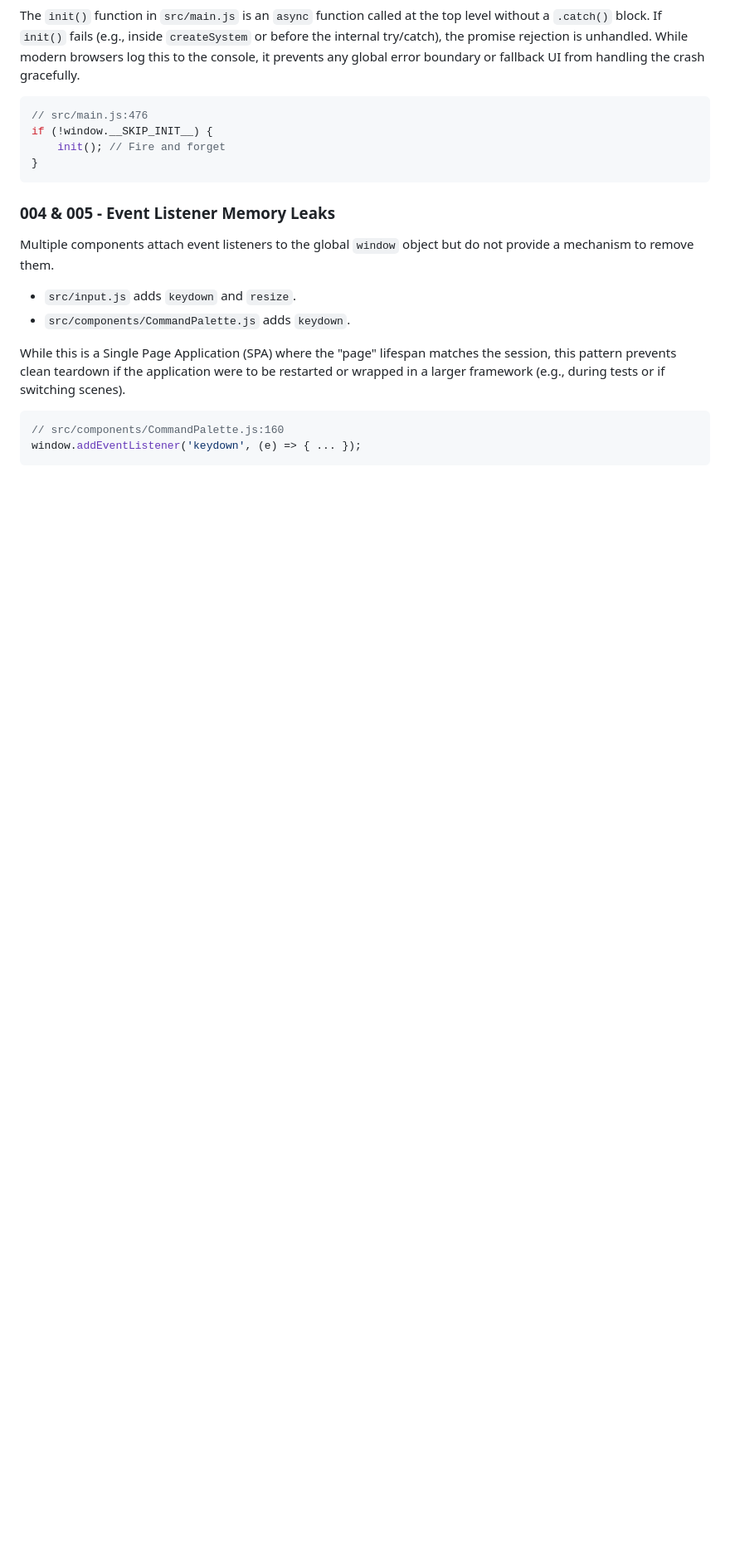
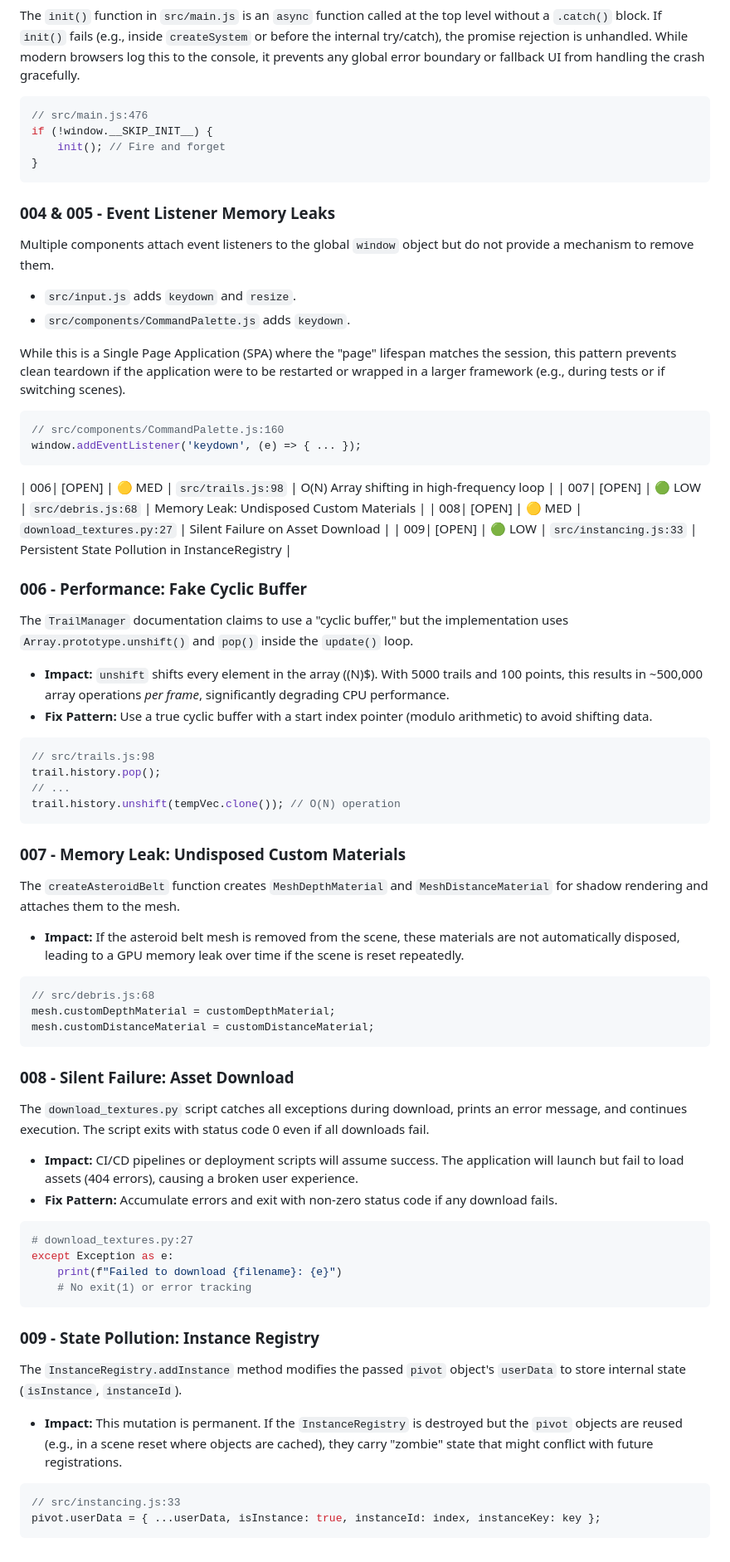
Before and after one commit to therealsahil19/Solar-Sim, a Markdown page: hunted.md, the part around the change. Shown at 83% size. Drawn GitHub-style; blank space fills up the shorter version.

Commit message:
Audit codebase and update hunted.md with new bugs
- Identify performance bottleneck in `src/trails.js` (O(N) unshift).
- Identify memory leak in `src/debris.js` (undisposed materials).
- Identify silent failure in `download_textures.py`.
- Identify state pollution in `src/instancing.js`.
- Add entries 006-009 to `hunted.md`.

````diff
--- a/hunted.md
+++ b/hunted.md
@@ -61,3 +61,50 @@ While this is a Single Page Application (SPA) where the "page" lifespan matches
 // src/components/CommandPalette.js:160
 window.addEventListener('keydown', (e) => { ... });
 ```
+| 006| [OPEN] | 🟡 MED   | `src/trails.js:98` | O(N) Array shifting in high-frequency loop |
+| 007| [OPEN] | 🟢 LOW   | `src/debris.js:68` | Memory Leak: Undisposed Custom Materials |
+| 008| [OPEN] | 🟡 MED   | `download_textures.py:27` | Silent Failure on Asset Download |
+| 009| [OPEN] | 🟢 LOW   | `src/instancing.js:33` | Persistent State Pollution in InstanceRegistry |
+
+### 006 - Performance: Fake Cyclic Buffer
+The `TrailManager` documentation claims to use a "cyclic buffer," but the implementation uses `Array.prototype.unshift()` and `pop()` inside the `update()` loop.
+- **Impact:** `unshift` shifts every element in the array ((N)$). With 5000 trails and 100 points, this results in ~500,000 array operations *per frame*, significantly degrading CPU performance.
+- **Fix Pattern:** Use a true cyclic buffer with a start index pointer (modulo arithmetic) to avoid shifting data.
+
+```javascript
+// src/trails.js:98
+trail.history.pop();
+// ...
+trail.history.unshift(tempVec.clone()); // O(N) operation
+```
+
+### 007 - Memory Leak: Undisposed Custom Materials
+The `createAsteroidBelt` function creates `MeshDepthMaterial` and `MeshDistanceMaterial` for shadow rendering and attaches them to the mesh.
+- **Impact:** If the asteroid belt mesh is removed from the scene, these materials are not automatically disposed, leading to a GPU memory leak over time if the scene is reset repeatedly.
+
+```javascript
+// src/debris.js:68
+mesh.customDepthMaterial = customDepthMaterial;
+mesh.customDistanceMaterial = customDistanceMaterial;
+```
+
+### 008 - Silent Failure: Asset Download
+The `download_textures.py` script catches all exceptions during download, prints an error message, and continues execution. The script exits with status code 0 even if all downloads fail.
+- **Impact:** CI/CD pipelines or deployment scripts will assume success. The application will launch but fail to load assets (404 errors), causing a broken user experience.
+- **Fix Pattern:** Accumulate errors and exit with non-zero status code if any download fails.
+
+```python
+# download_textures.py:27
+except Exception as e:
+    print(f"Failed to download {filename}: {e}")
+    # No exit(1) or error tracking
+```
+
+### 009 - State Pollution: Instance Registry
+The `InstanceRegistry.addInstance` method modifies the passed `pivot` object's `userData` to store internal state (`isInstance`, `instanceId`).
+- **Impact:** This mutation is permanent. If the `InstanceRegistry` is destroyed but the `pivot` objects are reused (e.g., in a scene reset where objects are cached), they carry "zombie" state that might conflict with future registrations.
+
+```javascript
+// src/instancing.js:33
+pivot.userData = { ...userData, isInstance: true, instanceId: index, instanceKey: key };
+```
````
